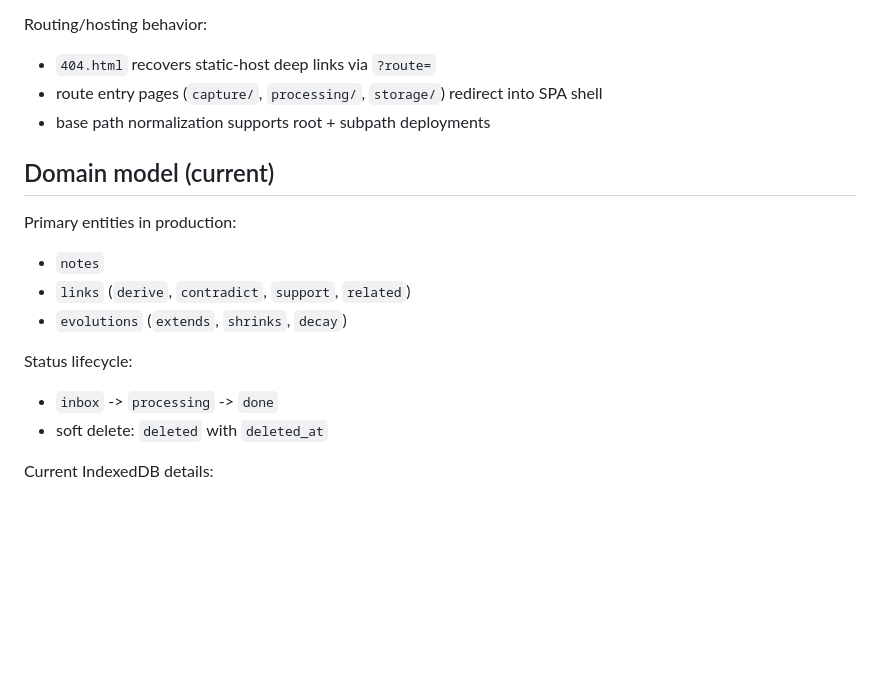
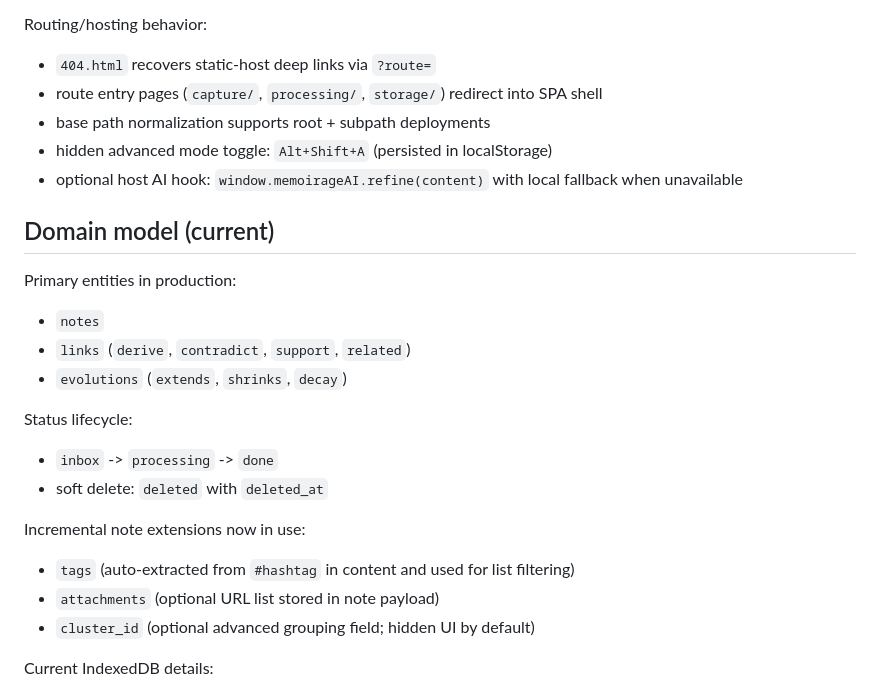
Before and after one commit to hitel00000/memoirage, a Markdown page: CONTEXT.md, the part around one of its changes. Drawn GitHub-style; blank space fills up the shorter version.

```diff
--- a/CONTEXT.md
+++ b/CONTEXT.md
@@ -50,6 +50,8 @@ Routing/hosting behavior:
 - `404.html` recovers static-host deep links via `?route=`
 - route entry pages (`capture/`, `processing/`, `storage/`) redirect into SPA shell
 - base path normalization supports root + subpath deployments
+- hidden advanced mode toggle: `Alt+Shift+A` (persisted in localStorage)
+- optional host AI hook: `window.memoirageAI.refine(content)` with local fallback when unavailable
 
 ## Domain model (current)
 
@@ -62,6 +64,11 @@ Status lifecycle:
 - `inbox` -> `processing` -> `done`
 - soft delete: `deleted` with `deleted_at`
 
+Incremental note extensions now in use:
+- `tags` (auto-extracted from `#hashtag` in content and used for list filtering)
+- `attachments` (optional URL list stored in note payload)
+- `cluster_id` (optional advanced grouping field; hidden UI by default)
+
 Current IndexedDB details:
 - schema version: `2`
 - migration `v1 -> v2`: legacy link type normalization
```
Also changed, not shown: other parts of CONTEXT.md (+17 -15 lines).
